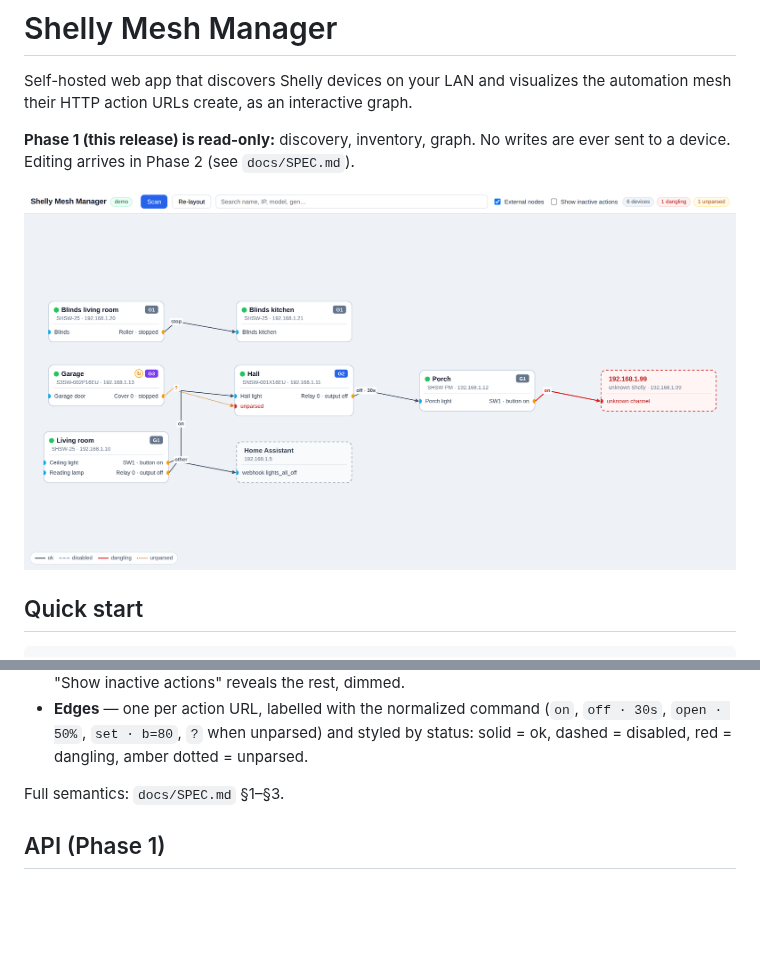
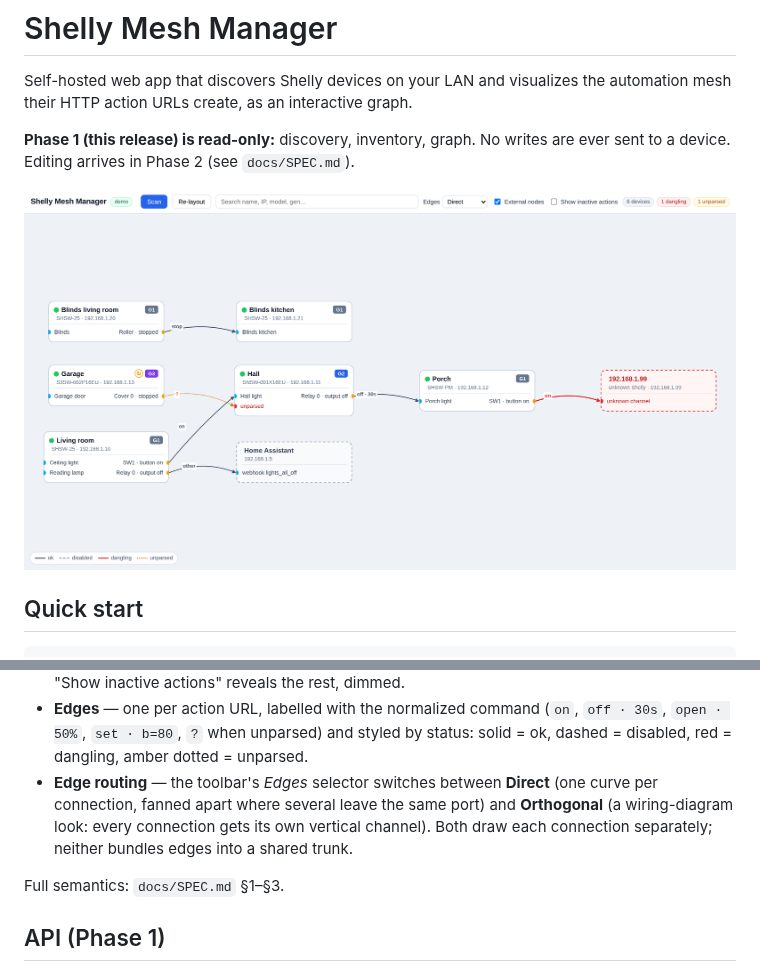
Before and after one commit to pedrobsm/shelly_mesh_manager, a Markdown page: README.md, 2 parts joined by grey strips. Rendered like a GitHub page; pictures changed too: docs/demo.png; blank space fills up the shorter version.

```diff
--- a/README.md
+++ b/README.md
@@ -93,6 +93,11 @@ do not expose the port to an untrusted network.
 - **Edges** — one per action URL, labelled with the normalized command
   (`on`, `off · 30s`, `open · 50%`, `set · b=80`, `?` when unparsed) and styled by
   status: solid = ok, dashed = disabled, red = dangling, amber dotted = unparsed.
+- **Edge routing** — the toolbar's *Edges* selector switches between **Direct**
+  (one curve per connection, fanned apart where several leave the same port) and
+  **Orthogonal** (a wiring-diagram look: every connection gets its own vertical
+  channel). Both draw each connection separately; neither bundles edges into a
+  shared trunk.
 
 Full semantics: `docs/SPEC.md` §1–§3.
 
```
Also changed, not shown: CLAUDE.md (+7 -0 lines), 5 other files.
